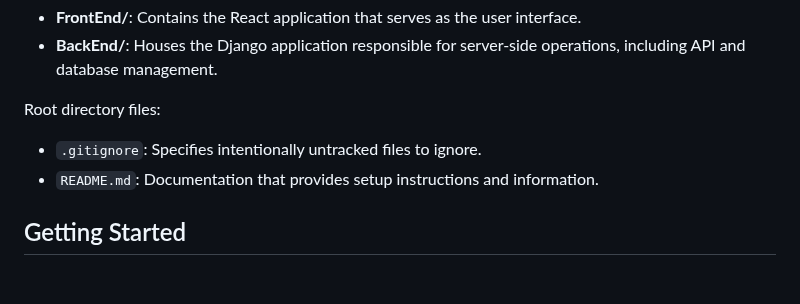
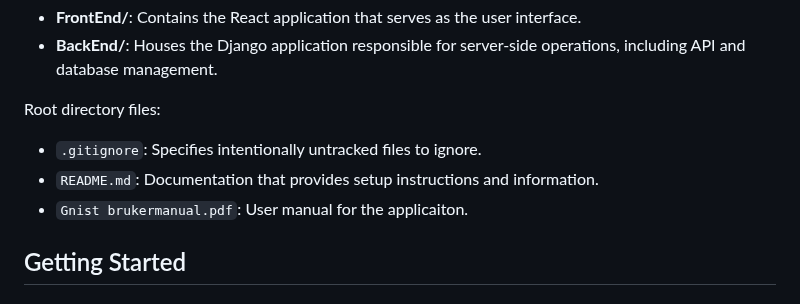
Before and after one commit to kind2511/Digital-Membership-Solution, a Markdown page: README.md, the part around the change. Rendered like a GitHub page.

```diff
--- a/README.md
+++ b/README.md
@@ -22,6 +22,7 @@ The GNIST project is organized into two main components:
 Root directory files:
 - `.gitignore`: Specifies intentionally untracked files to ignore.
 - `README.md`: Documentation that provides setup instructions and information.
+- `Gnist brukermanual.pdf`: User manual for the applicaiton.
 
 ## Getting Started
 
```
